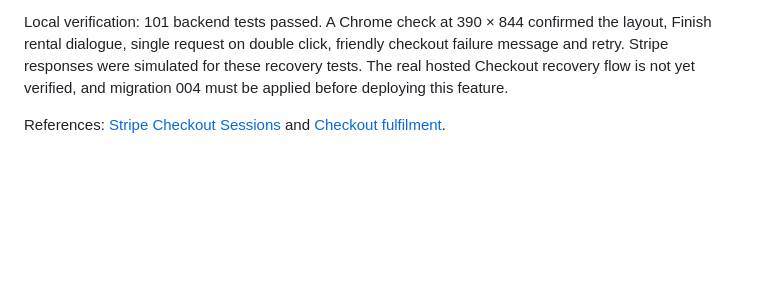
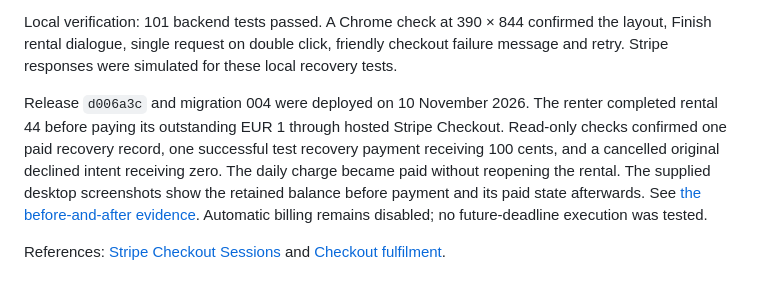
Before and after one commit to nikitsya/UniStow, a Markdown page: docs/database.md, the part around the change. Rendered like a GitHub page; blank space fills up the shorter version.

```diff
--- a/docs/database.md
+++ b/docs/database.md
@@ -279,8 +279,16 @@ under the existing ownership and controller checks.
 Local verification: 101 backend tests passed. A Chrome check at 390 × 844
 confirmed the layout, Finish rental dialogue, single request on double click,
 friendly checkout failure message and retry. Stripe responses were simulated
-for these recovery tests. The real hosted Checkout recovery flow is not yet
-verified, and migration 004 must be applied before deploying this feature.
+for these local recovery tests.
+
+Release `d006a3c` and migration 004 were deployed on 10 November 2026. The renter
+completed rental 44 before paying its outstanding EUR 1 through hosted Stripe
+Checkout. Read-only checks confirmed one paid recovery record, one successful
+test recovery payment receiving 100 cents, and a cancelled original declined
+intent receiving zero. The daily charge became paid without reopening the rental.
+The supplied desktop screenshots show the retained balance before payment and
+its paid state afterwards. See [the before-and-after evidence](usability-testing.md#paying-after-collection--rental-44).
+Automatic billing remains disabled; no future-deadline execution was tested.
 
 References: [Stripe Checkout Sessions](https://docs.stripe.com/api/checkout/sessions/create)
 and [Checkout fulfilment](https://docs.stripe.com/checkout/fulfillment).
```
Also changed, not shown: docs/usability-testing.md (+31 -2 lines), docs/images/completed-rental-balance-paid.png (added), docs/images/completed-rental-outstanding-balance.png (added).
